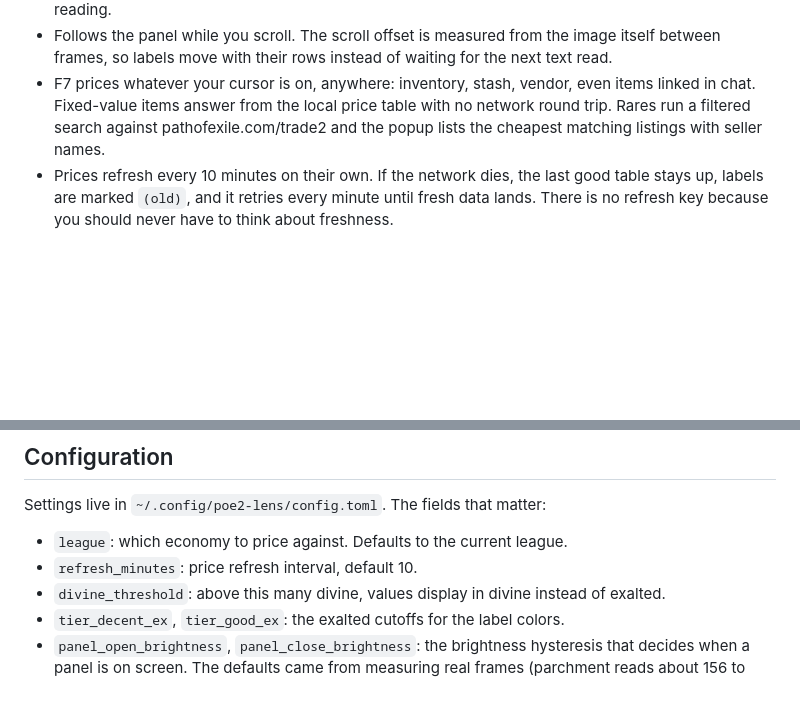
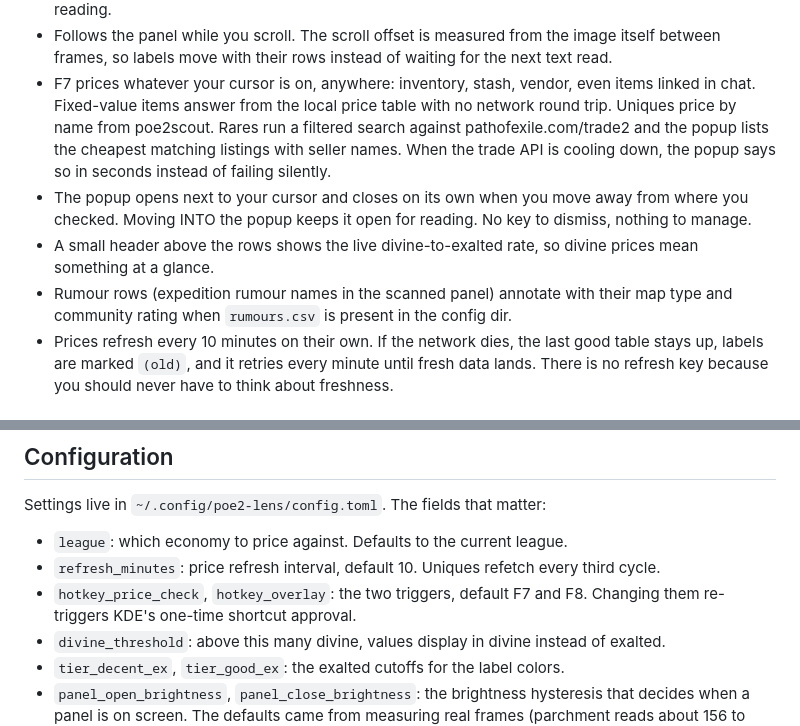
Before and after one commit to Goo6i/khaloni-poe2, a Markdown page: README.md, 2 parts joined by grey strips. Rendered like a GitHub page; blank space fills up the shorter version.

Commit message:
Document the queue batch in the README

```diff
--- a/README.md
+++ b/README.md
@@ -30,8 +30,19 @@ without prices or build the Linux version myself.
   waiting for the next text read.
 - F7 prices whatever your cursor is on, anywhere: inventory, stash, vendor,
   even items linked in chat. Fixed-value items answer from the local
-  price table with no network round trip. Rares run a filtered search against pathofexile.com/trade2 and
-  the popup lists the cheapest matching listings with seller names.
+  price table with no network round trip. Uniques price by name from
+  poe2scout. Rares run a filtered search against pathofexile.com/trade2 and
+  the popup lists the cheapest matching listings with seller names. When
+  the trade API is cooling down, the popup says so in seconds instead of
+  failing silently.
+- The popup opens next to your cursor and closes on its own when you move
+  away from where you checked. Moving INTO the popup keeps it open for
+  reading. No key to dismiss, nothing to manage.
+- A small header above the rows shows the live divine-to-exalted rate, so
+  divine prices mean something at a glance.
+- Rumour rows (expedition rumour names in the scanned panel) annotate with
+  their map type and community rating when `rumours.csv` is present in the
+  config dir.
 - Prices refresh every 10 minutes on their own. If the network dies, the
   last good table stays up, labels are marked `(old)`, and it retries every
   minute until fresh data lands. There is no refresh key because you should
@@ -119,7 +130,10 @@ binding set changed).
 Settings live in `~/.config/poe2-lens/config.toml`. The fields that matter:
 
 - `league`: which economy to price against. Defaults to the current league.
-- `refresh_minutes`: price refresh interval, default 10.
+- `refresh_minutes`: price refresh interval, default 10. Uniques refetch
+  every third cycle.
+- `hotkey_price_check`, `hotkey_overlay`: the two triggers, default F7 and
+  F8. Changing them re-triggers KDE's one-time shortcut approval.
 - `divine_threshold`: above this many divine, values display in divine
   instead of exalted.
 - `tier_decent_ex`, `tier_good_ex`: the exalted cutoffs for the label
```
